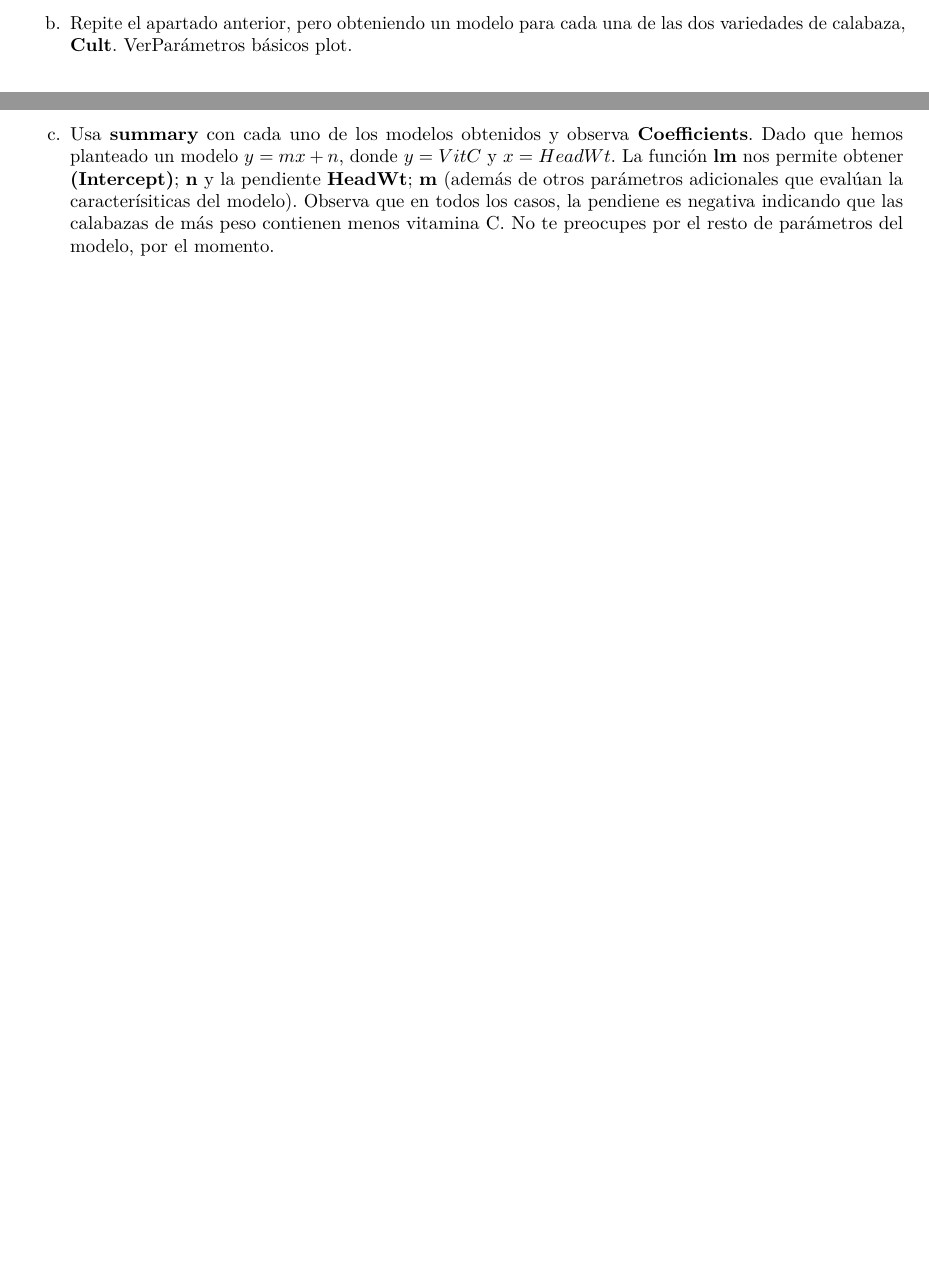
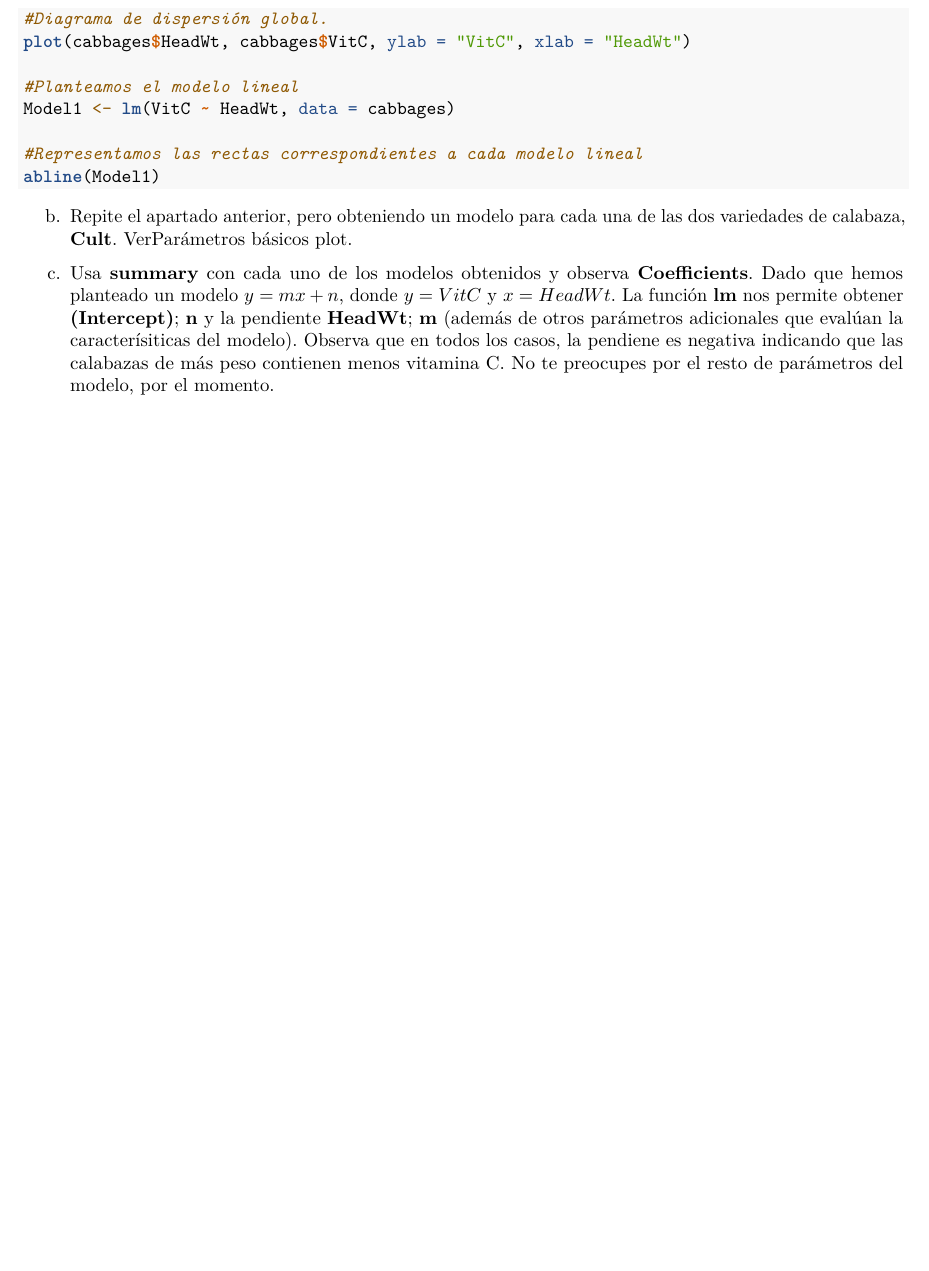
Before and after one commit to Carmen-MG/SolucionesTema1, an R Markdown document (BoletinTema1ALUMNO.Rmd): two parts of pages 11 and 12 of 12 before the commit and part of page 12 of 12 after it, the two joined at a grey line, cut at the place of the change. Rendered offline with R 4.5, knitr and Pandoc, then LaTeX, with nearby package versions.

Commit message:
Apartado a ejercicio 7 (bien)

````diff
--- a/BoletinTema1ALUMNO.Rmd
+++ b/BoletinTema1ALUMNO.Rmd
@@ -287,17 +287,14 @@ abline(Model2)
 a.  Utiliza un procedimiento análogo para determinar si se aprecia una relación lineal entre los niveles de vitamina C, **VitC** en función del peso de la calabaza, **HeadWt**, en el conjunto de datos **cabbages**.
 
 ```{r,echo=T,include=T,eval=F}
+#Diagrama de dispersión global.
+plot(cabbages$HeadWt, cabbages$VitC, ylab = "VitC", xlab = "HeadWt")
 
+#Planteamos el modelo lineal
+Model1 <- lm(VitC ~ HeadWt, data = cabbages)
 
-
-
-
-
-
-
-
-
-
+#Representamos las rectas correspondientes a cada modelo lineal
+abline(Model1)
 
 ```
 
````
